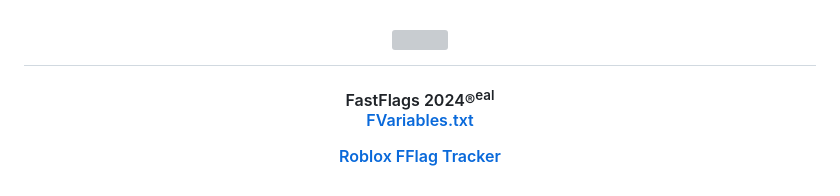
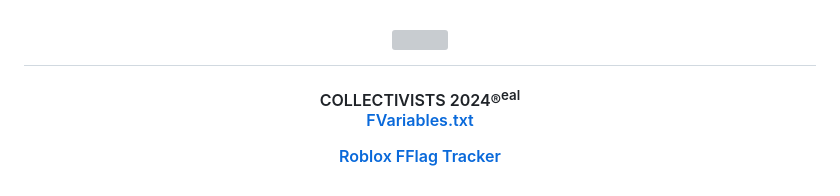
Before and after one commit to espresso-soft/latteflags, a Markdown page: README.md, the part around the change. GitHub-like rendering; grey boxes are pictures that could not be loaded.

Commit message:
COLLECTIVISTS

```diff
--- a/README.md
+++ b/README.md
@@ -1346,7 +1346,7 @@ High
   </a>
 </h1>
 
-<h4 align="center">FastFlags 2024®<sup>eal</sup></h3>
+<h4 align="center">COLLECTIVISTS 2024®<sup>eal</sup></h3>
 
 <p align="center"><a href="https://raw.githubusercontent.com/MaximumADHD/Roblox-Client-Tracker/roblox/FVariables.txt">FVariables.txt</a></p>
 
```
